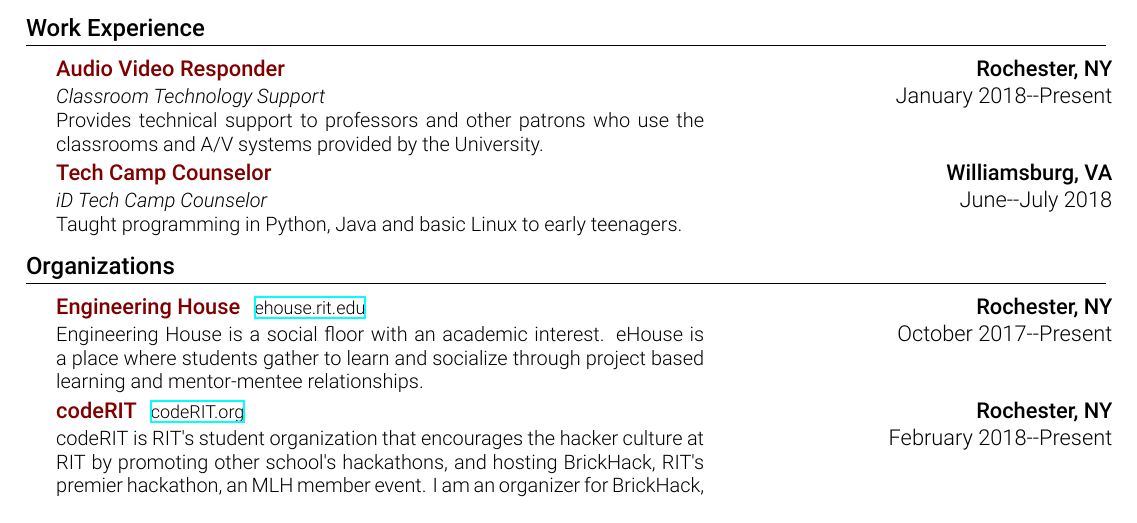
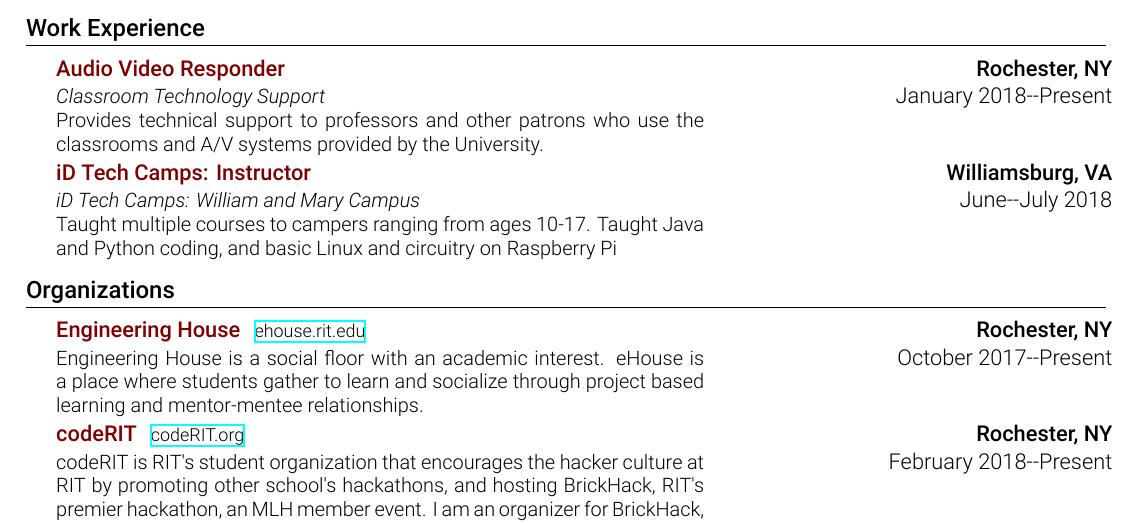
Before and after one commit to SethGower/Resume, a LaTeX document (SethGower.tex): part of the page, cut so that both start at the same text. Compiled offline with XeLaTeX.

Commit message:
Changes iD Tech

```diff
--- a/SethGower.tex
+++ b/SethGower.tex
@@ -160,17 +157,9 @@
                 \resumeSubHeadingListStart
 					\resumeSubsection{Audio Video Responder}{Rochester, NY}
 					{\textit{Classroom Technology Support}\newline Provides technical support to professors and other patrons who use the classrooms and A/V systems provided by the University.}{January 2018--Present}
-                    \resumeSubsection{Tech Camp Counselor}{Williamsburg, VA}
-                    {\textit{iD Tech Camp Counselor}\newline Taught programming in Python, Java and basic Linux to early teenagers.}{June--July 2018}
+                    \resumeSubsection{iD Tech Camps: Instructor}{Williamsburg, VA}
+                    {\textit{iD Tech Camps: William and Mary Campus} \newline Taught multiple courses to campers ranging from ages 10-17. Taught Java and Python coding, and basic Linux and circuitry on Raspberry Pi}{June--July 2018}
                 \resumeSubHeadingListEnd
-        %---------------------------
-
-        %------LEADER-EXP-----------
-           % \section{Leadership Experience}
-           %     \resumeSubHeadingListStart
-           %         \resumeSubsection{Robotics Team Captain}{Norfolk, VA}
-           %             {\textit{Programmer} \newline Collaborated with other team members and programmers on the program for that year's competition. We finished 5th in the state.}{August 2016--February 2017}
-           %         \resumeSubHeadingListEnd
         %---------------------------
 
 		%-----Organizations---------
```
Also changed, not shown: SethGower.tex (6 more changed lines).
